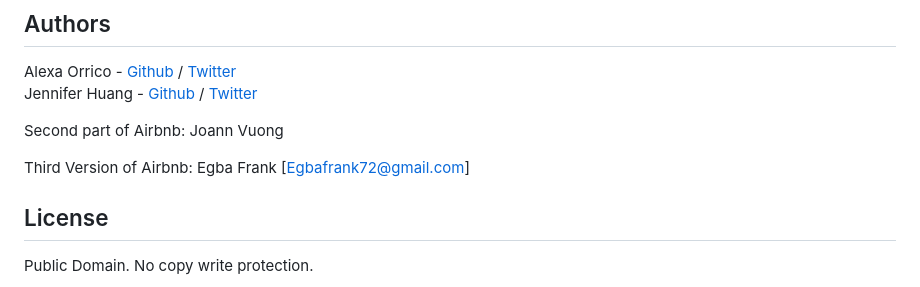
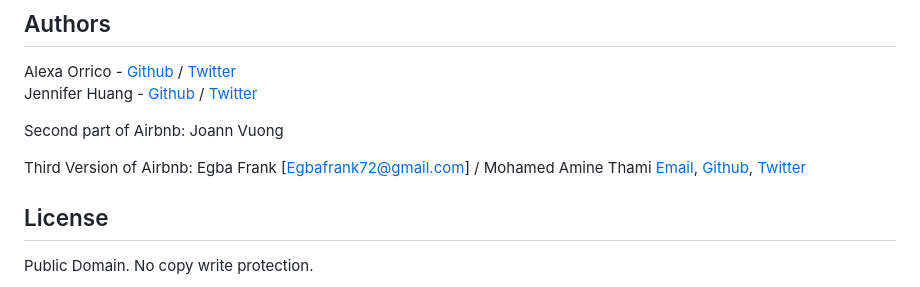
Before and after one commit to vergilx6x/AirBnB_clone_v3, a Markdown page: README.md, the part around the change. Drawn GitHub-style.

```diff
--- a/README.md
+++ b/README.md
@@ -159,6 +159,6 @@ Jennifer Huang - [Github](https://github.com/jhuang10123) / [Twitter](https://tw
 
 Second part of Airbnb: Joann Vuong
 
-Third Version of Airbnb: Egba Frank [Egbafrank72@gmail.com]
+Third Version of Airbnb: Egba Frank [Egbafrank72@gmail.com] / Mohamed Amine Thami [Email]("med.work96@hotmail.com"), [Github]("https://github.com/vergilx6x"), [Twitter]("https://twitter.com/vergilx6x")
 ## License
 Public Domain. No copy write protection.
```
